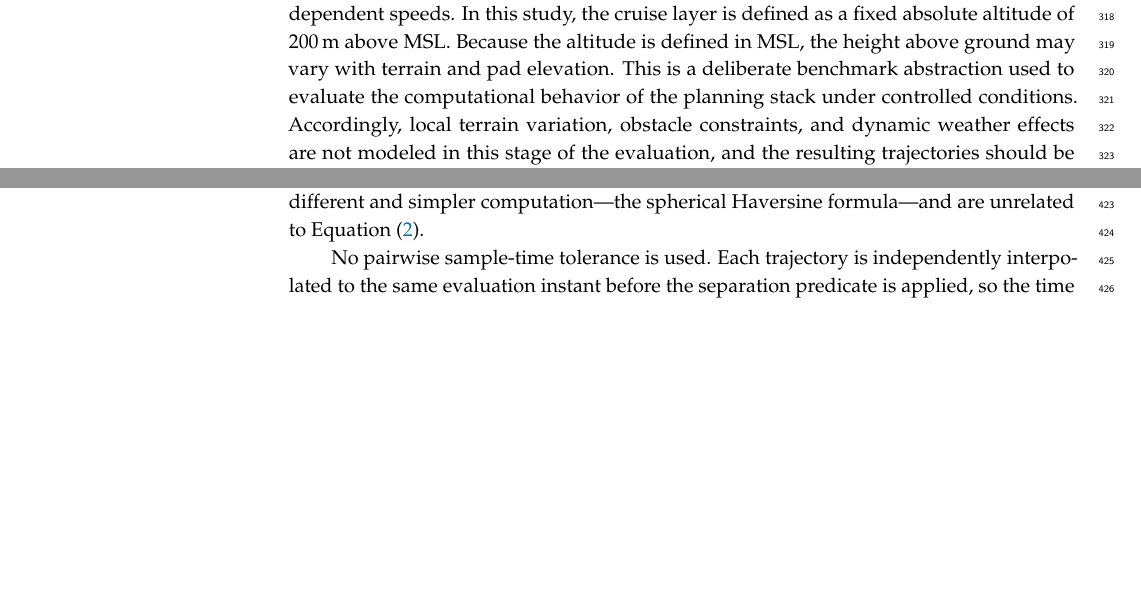
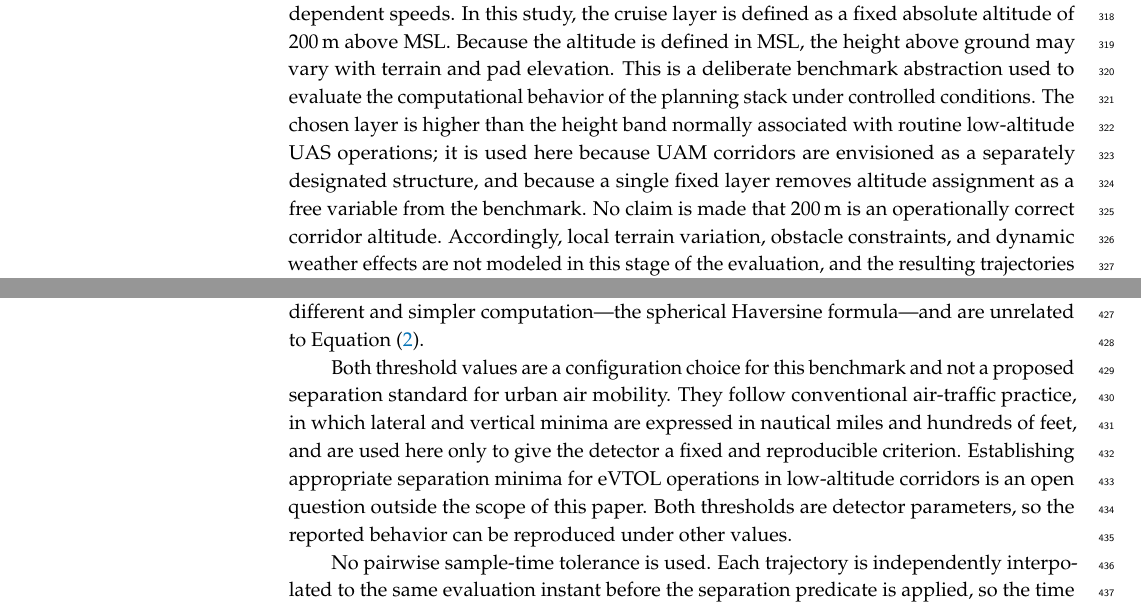
Before and after one commit to sukhbirsingh81/acc-paper, a LaTeX paper (mdpi/drones_manuscript.tex, which reads mdpi/content/methodology.tex): two parts of pages 9 and 11 of 36, joined at a grey line, cut so that both start at the same text, the shorter picture padded with empty space. Compiled offline with pdfLaTeX.

Commit message:
docs: state the separation minima and cruise layer as benchmark choices

```diff
--- a/mdpi/content/methodology.tex
+++ b/mdpi/content/methodology.tex
@@ -311,7 +311,7 @@ The trajectory generation stage consumes:
 (ii) vertiport coordinates and elevations,
 (iii) a fixed cruise altitude layer, and
 (iv) nominal phase-dependent speeds.
-In this study, the cruise layer is defined as a fixed absolute altitude of \SI{200}{m} above MSL. Because the altitude is defined in MSL, the height above ground may vary with terrain and pad elevation. This is a deliberate benchmark abstraction used to evaluate the computational behavior of the planning stack under controlled conditions. Accordingly, local terrain variation, obstacle constraints, and dynamic weather effects are not modeled in this stage of the evaluation, and the resulting trajectories should be interpreted as benchmark trajectories rather than operational flight plans.
+In this study, the cruise layer is defined as a fixed absolute altitude of \SI{200}{m} above MSL. Because the altitude is defined in MSL, the height above ground may vary with terrain and pad elevation. This is a deliberate benchmark abstraction used to evaluate the computational behavior of the planning stack under controlled conditions. The chosen layer is higher than the height band normally associated with routine low-altitude UAS operations; it is used here because UAM corridors are envisioned as a separately designated structure, and because a single fixed layer removes altitude assignment as a free variable from the benchmark. No claim is made that \SI{200}{m} is an operationally correct corridor altitude. Accordingly, local terrain variation, obstacle constraints, and dynamic weather effects are not modeled in this stage of the evaluation, and the resulting trajectories should be interpreted as benchmark trajectories rather than operational flight plans.
 
 \paragraph{Nominal waypoint synthesis.}
 At a high level, the waypoint generator converts the lateral A* route into a small set of phase-labeled waypoints representing departure, climb, cruise, descent, and landing. The lateral corridor path \(P\) is converted into a compact waypoint sequence \(W=[w_1,\dots,w_m]\) that explicitly represents the take-off, climb, cruise, descent, and landing phases. The first and last waypoints coincide with the origin and destination pad locations, respectively. Between these endpoints, the waypoint synthesizer inserts a small number of additional waypoints to shape the vertical profile and to provide CFMS with a phase-structured route definition.
@@ -367,6 +367,8 @@ which yields the interpolated components \(\mathbf{r}^{X}(t) = (\lambda^{X}(t),
 \end{aligned}
 \end{equation}
 with \(\mathcal{T}_{AB} = [t^{A}_{0}, t^{A}_{\mathrm{end}}] \cap [t^{B}_{0}, t^{B}_{\mathrm{end}}]\) the intersection of the two trajectory time intervals. The horizontal and vertical criteria are evaluated on different components of \(\mathbf{r}^{X}(t)\): only longitude and latitude enter the horizontal distance \(d_{\mathrm{geo}}\), while altitude is compared separately. Here \(d_{\mathrm{geo}}\) is the geodesic distance on the WGS-84 ellipsoid, computed with Vincenty's inverse formula; \(d_{\mathrm{lat}} = 0.3\,\mathrm{NM} \approx \SI{555.6}{m}\) with NM denoting nautical miles; and \(d_{\mathrm{vert}} = 100\,\mathrm{ft} = \SI{30.48}{m}\). The horizontal comparison is strict and the vertical comparison is non-strict, exactly as written in Equation~(\ref{eq:conflict_predicate}); unit tests bracket each threshold from both sides and pin the boundary case. The vertical threshold is configured in feet and converted to meters at the configuration boundary, so the comparison operates entirely in the trajectory altitude unit. Horizontal separation is thus a single geodesic distance, not separate latitude/longitude thresholds. The graph-search distances of Section~\ref{sec:global_planning} use a different and simpler computation---the spherical Haversine formula---and are unrelated to Equation~(\ref{eq:conflict_predicate}).
+
+Both threshold values are a configuration choice for this benchmark and not a proposed separation standard for urban air mobility. They follow conventional air-traffic practice, in which lateral and vertical minima are expressed in nautical miles and hundreds of feet, and are used here only to give the detector a fixed and reproducible criterion. Establishing appropriate separation minima for eVTOL operations in low-altitude corridors is an open question outside the scope of this paper. Both thresholds are detector parameters, so the reported behavior can be reproduced under other values.
 
 No pairwise sample-time tolerance is used. Each trajectory is independently interpolated to the same evaluation instant before the separation predicate is applied, so the time difference between the two evaluated positions in Equation~(\ref{eq:conflict_predicate}) is zero by construction and the predicate contains no temporal tolerance term.
 
```
